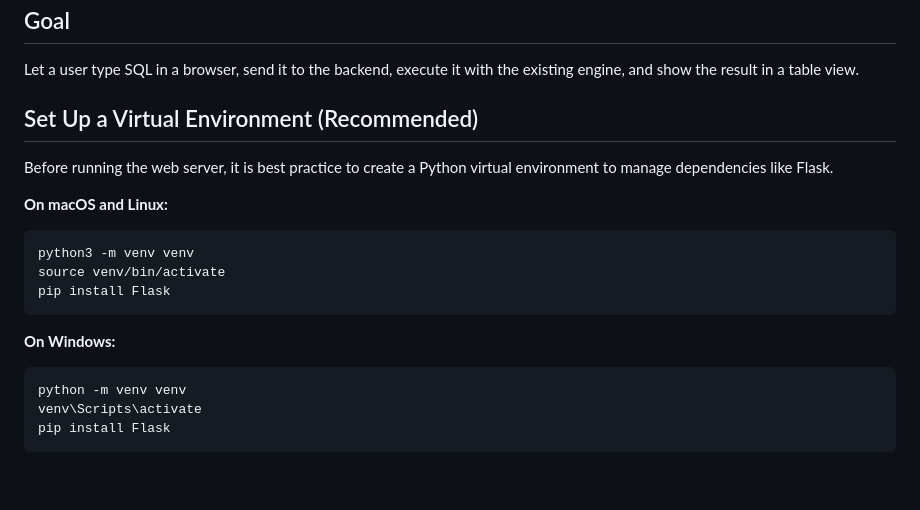
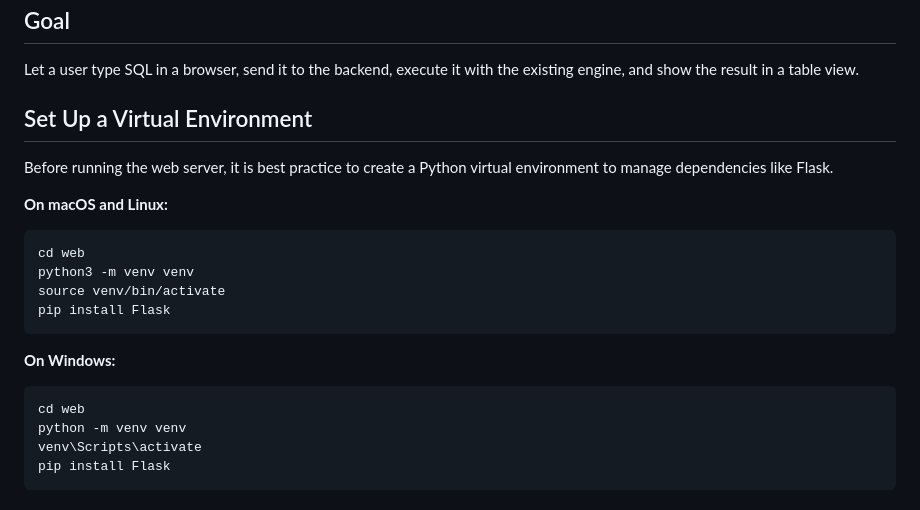
Before and after one commit to suvadipbhuiya2004/simple-query-processor, a Markdown page: docs/web-architecture.md, the part around the change. Drawn GitHub-style; blank space fills up the shorter version.

````diff
--- a/docs/web-architecture.md
+++ b/docs/web-architecture.md
@@ -6,12 +6,13 @@ This repository is a C++ query processor. If you want a web terminal on top of i
 
 Let a user type SQL in a browser, send it to the backend, execute it with the existing engine, and show the result in a table view.
 
-## Set Up a Virtual Environment (Recommended)
+## Set Up a Virtual Environment
 
 Before running the web server, it is best practice to create a Python virtual environment to manage dependencies like Flask.
 
 **On macOS and Linux:**
 ```bash
+cd web
 python3 -m venv venv
 source venv/bin/activate
 pip install Flask
@@ -19,6 +20,7 @@ pip install Flask
 
 **On Windows:**
 ```bash
+cd web
 python -m venv venv
 venv\Scripts\activate
 pip install Flask
````
